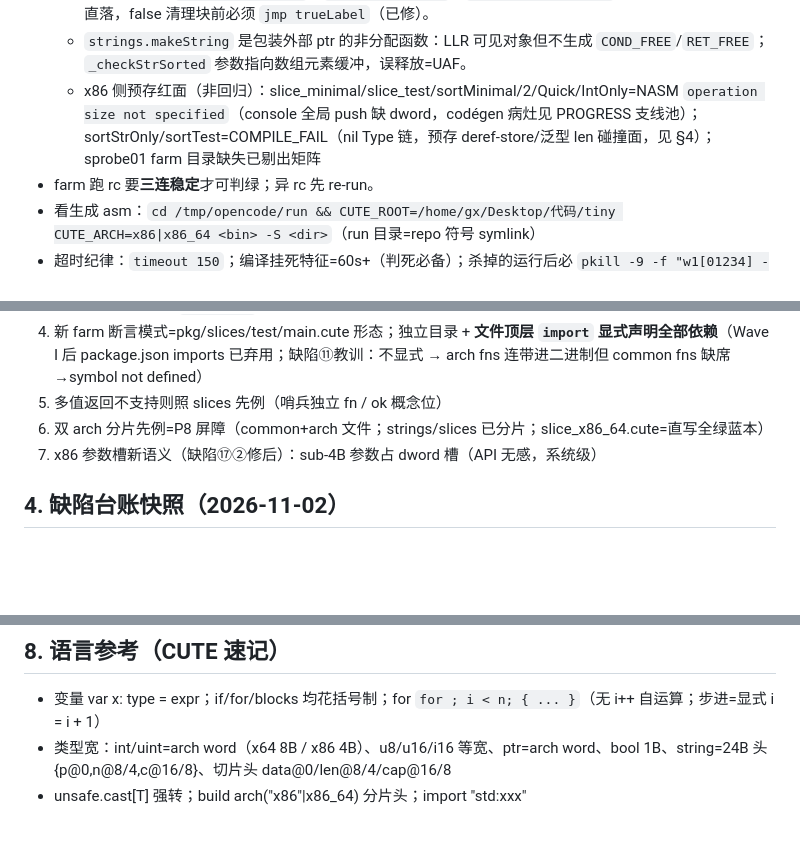
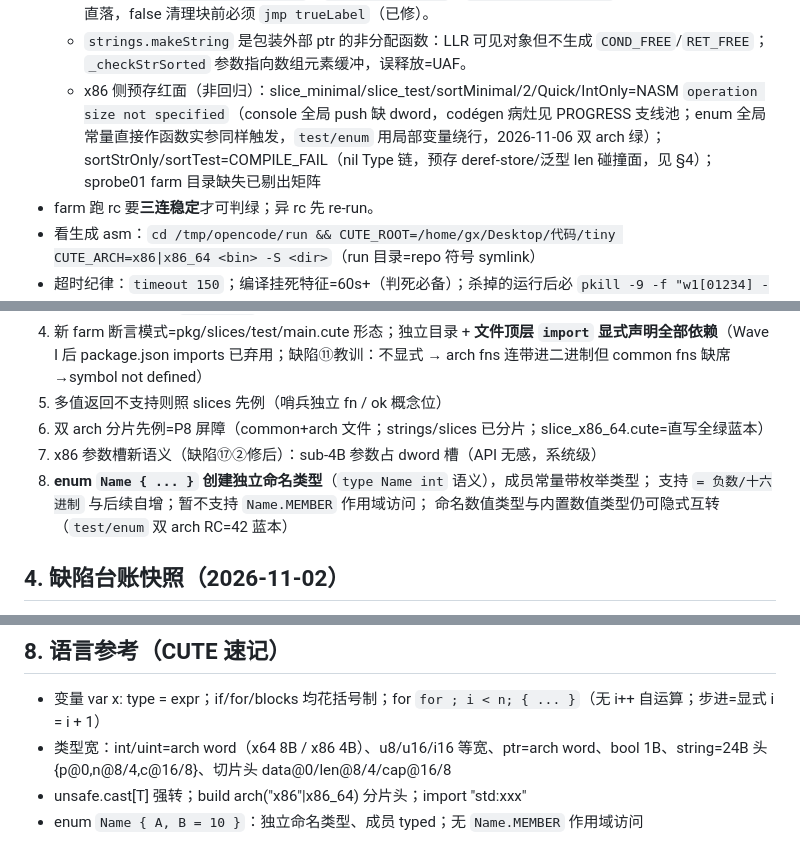
Before and after one commit to Cuteify/tiny, a Markdown page: PROJECT.md, 3 parts joined by grey strips. Drawn GitHub-style; blank space fills up the shorter version.

Commit message:
docs: 回填 enum 类型与 x86 push 钉子

```diff
--- a/PROJECT.md
+++ b/PROJECT.md
@@ -38,7 +38,7 @@ flock /tmp/opencode/lock -c "bash /tmp/opencode/run_dir.sh /tmp/opencode/bin/w14
     条件清理的真路径是直落，false 清理块前必须 `jmp trueLabel`（已修）。
   - `strings.makeString` 是包装外部 ptr 的非分配函数：LLR 可见对象但不生成
     `COND_FREE`/`RET_FREE`；`_checkStrSorted` 参数指向数组元素缓冲，误释放=UAF。
-  - x86 侧预存红面（非回归）：slice_minimal/slice_test/sortMinimal/2/Quick/IntOnly=NASM `operation size not specified`（console 全局 push 缺 dword，codégen 病灶见 PROGRESS 支线池）；sortStrOnly/sortTest=COMPILE_FAIL（nil Type 链，预存 deref-store/泛型 len 碰撞面，见 §4）；sprobe01 farm 目录缺失已剔出矩阵
+  - x86 侧预存红面（非回归）：slice_minimal/slice_test/sortMinimal/2/Quick/IntOnly=NASM `operation size not specified`（console 全局 push 缺 dword，codégen 病灶见 PROGRESS 支线池；enum 全局常量直接作函数实参同样触发，`test/enum` 用局部变量绕行，2026-11-06 双 arch 绿）；sortStrOnly/sortTest=COMPILE_FAIL（nil Type 链，预存 deref-store/泛型 len 碰撞面，见 §4）；sprobe01 farm 目录缺失已剔出矩阵
 - farm 跑 rc 要**三连稳定**才可判绿；异 rc 先 re-run。
 - 看生成 asm：`cd /tmp/opencode/run && CUTE_ROOT=/home/gx/Desktop/代码/tiny CUTE_ARCH=x86|x86_64 <bin> -S <dir>`（run 目录=repo 符号 symlink）
 - 超时纪律：`timeout 150`；编译挂死特征=60s+（判死必备）；杀掉的运行后必 `pkill -9 -f "w1[01234] -S"`——**必须字符类**（直写二进制名= pkill 自杀实证）
@@ -59,6 +59,9 @@ flock /tmp/opencode/lock -c "bash /tmp/opencode/run_dir.sh /tmp/opencode/bin/w14
 5. 多值返回不支持则照 slices 先例（哨兵独立 fn / ok 概念位）
 6. 双 arch 分片先例=P8 屏障（common+arch 文件；strings/slices 已分片；slice_x86_64.cute=直写全绿蓝本）
 7. x86 参数槽新语义（缺陷⑰②修后）：sub-4B 参数占 dword 槽（API 无感，系统级）
+8. **enum `Name { ... }` 创建独立命名类型**（`type Name int` 语义），成员常量带枚举类型；
+   支持 `= 负数/十六进制` 与后续自增；暂不支持 `Name.MEMBER` 作用域访问；
+   命名数值类型与内置数值类型仍可隐式互转（`test/enum` 双 arch RC=42 蓝本）
 
 ## 4. 缺陷台账快照（2026-11-02）
 - ⑨a fn 类型形参 parser 死循环——⏸ 未修，绕行=禁用形态
@@ -108,3 +111,4 @@ flock /tmp/opencode/lock -c "bash /tmp/opencode/run_dir.sh /tmp/opencode/bin/w14
 - 变量 var x: type = expr；if/for/blocks 均花括号制；for `for ; i < n; { ... }`（无 i++ 自运算；步进=显式 i = i + 1）
 - 类型宽：int/uint=arch word（x64 8B / x86 4B）、u8/u16/i16 等宽、ptr=arch word、bool 1B、string=24B 头{p@0,n@8/4,c@16/8}、切片头 data@0/len@8/4/cap@16/8
 - unsafe.cast[T] 强转；build arch("x86"|x86_64) 分片头；import "std:xxx"
+- enum `Name { A, B = 10 }`：独立命名类型、成员 typed；无 `Name.MEMBER` 作用域访问
```
